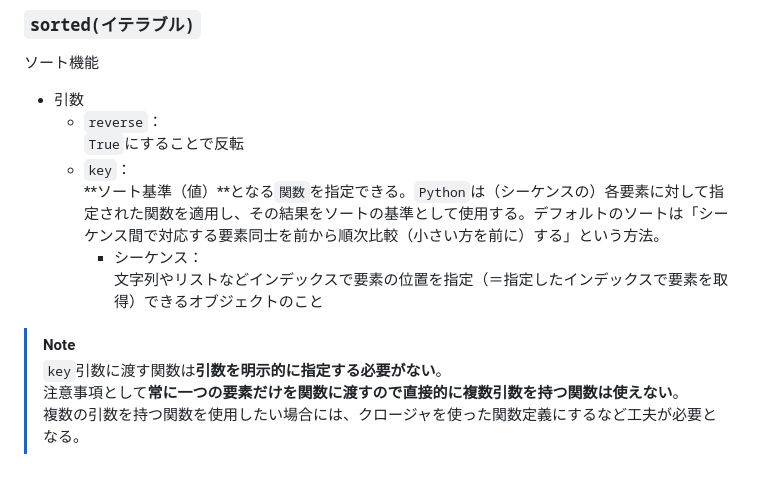
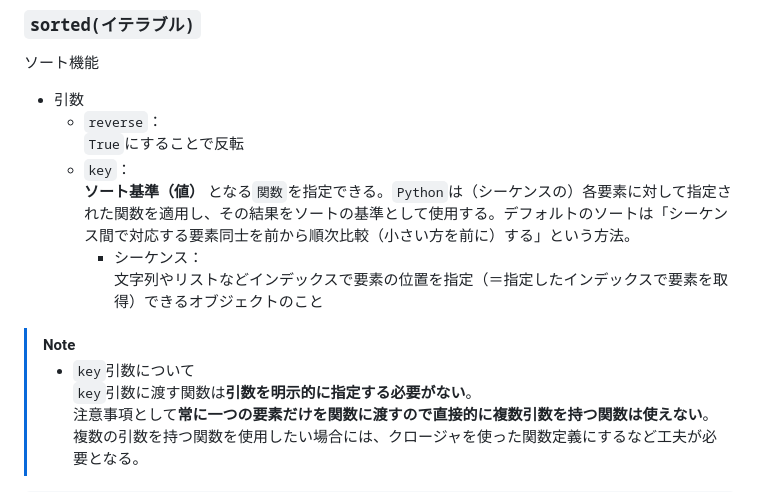
Before and after one commit to Benjuwan/python-learning, a Markdown page: memo-method-if.md, the part around the change. GitHub-like rendering.

```diff
--- a/memo-method-if.md
+++ b/memo-method-if.md
@@ -127,10 +127,11 @@ target_lists.index('bar') # 2
 ソート機能
 - 引数
   - `reverse`：<br>`True`にすることで反転
-  - `key`：<br>**ソート基準（値）**となる`関数`を指定できる。`Python`は（シーケンスの）各要素に対して指定された関数を適用し、その結果をソートの基準として使用する。デフォルトのソートは「シーケンス間で対応する要素同士を前から順次比較（小さい方を前に）する」という方法。
+  - `key`：<br> **ソート基準（値）** となる`関数`を指定できる。`Python`は（シーケンスの）各要素に対して指定された関数を適用し、その結果をソートの基準として使用する。デフォルトのソートは「シーケンス間で対応する要素同士を前から順次比較（小さい方を前に）する」という方法。
     - シーケンス：<br>文字列やリストなどインデックスで要素の位置を指定（＝指定したインデックスで要素を取得）できるオブジェクトのこと
 
 > [!NOTE]
+> - `key`引数について<br>
 > `key`引数に渡す関数は**引数を明示的に指定する必要がない**。<br>
 > 注意事項として**常に一つの要素だけを関数に渡すので直接的に複数引数を持つ関数は使えない**。<br>
 > 複数の引数を持つ関数を使用したい場合には、クロージャを使った関数定義にするなど工夫が必要となる。
```
Also changed, not shown: memo-Iterable-roop.md (+10 -8 lines).
